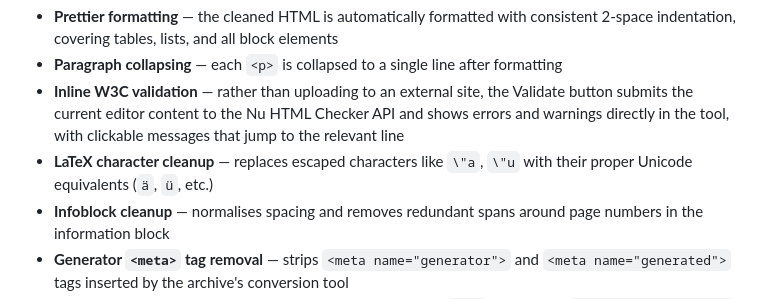
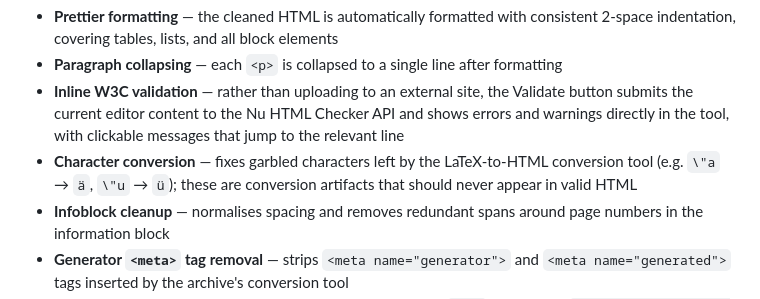
Before and after one commit to espaces-marx/lia-restoration, a Markdown page: README.md, the part around the change. Rendered like a GitHub page.

Commit message:
docs: clarify character conversion description

```diff
--- a/README.md
+++ b/README.md
@@ -44,7 +44,7 @@ The following are new additions in this tool:
 - **Prettier formatting** — the cleaned HTML is automatically formatted with consistent 2-space indentation, covering tables, lists, and all block elements
 - **Paragraph collapsing** — each `<p>` is collapsed to a single line after formatting
 - **Inline W3C validation** — rather than uploading to an external site, the Validate button submits the current editor content to the Nu HTML Checker API and shows errors and warnings directly in the tool, with clickable messages that jump to the relevant line
-- **LaTeX character cleanup** — replaces escaped characters like `\"a`, `\"u` with their proper Unicode equivalents (`ä`, `ü`, etc.)
+- **Character conversion** — fixes garbled characters left by the LaTeX-to-HTML conversion tool (e.g. `\"a` → `ä`, `\"u` → `ü`); these are conversion artifacts that should never appear in valid HTML
 - **Infoblock cleanup** — normalises spacing and removes redundant spans around page numbers in the information block
 - **Generator `<meta>` tag removal** — strips `<meta name="generator">` and `<meta name="generated">` tags inserted by the archive's conversion tool
 - **V. I. Lenin header (partial)** — attempts to collapse the linked `<h2>` header into `<h2>Vladimir Ilyich Lenin</h2>`; verify the result, as the pattern may not catch all variants
```
